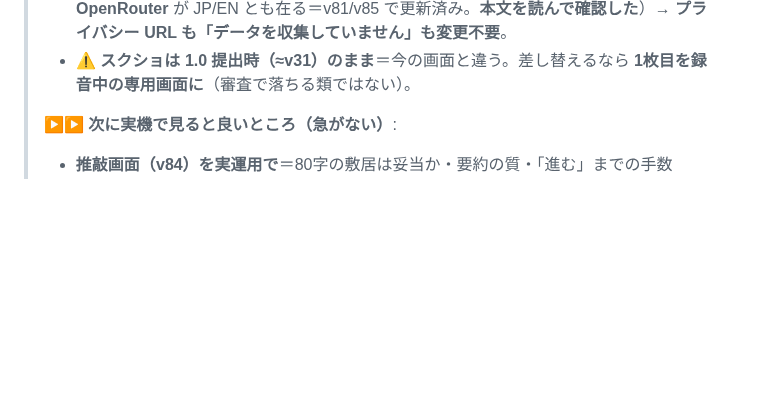
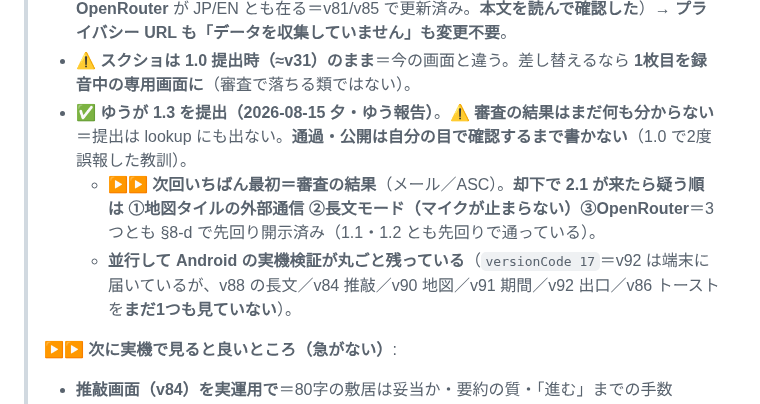
Before and after one commit to yutsutke/voice-calendar, a Markdown page: TODO.md, the part around the change. Rendered like a GitHub page; blank space fills up the shorter version.

Commit message:
docs: App Store 1.3 を提出（審査待ち・現在地）
- ゆうが 1.3 を ASC へ提出（2026-08-15 夕）。結果はまだ不明＝通過・公開は自分の目で見るまで書かない
- 2.1 が来た時に疑う順（地図タイル／長文モード／OpenRouter）を現在地にも残す
- 並行して Android（versionCode 17＝v92）の実機検証が丸ごと未着手であることを明記

Co-Authored-By: Claude Opus 5 <noreply@anthropic.com>

```diff
--- a/TODO.md
+++ b/TODO.md
@@ -529,6 +529,9 @@
 > - 🔑 **8-c を使い回さなかった理由**＝ **v89 で AI 設定の「保存」ボタンが消えている**のに 8-c は "paste the key, tap 保存" のまま＝**審査担当に存在しないボタンを押させる**（v51「機能を変えたら、それを指す説明文を grep する」の審査メモ版）。**古いメモを貼ると、審査で詰まる**。
 > - ✅ **privacy.html は実物と一致**（「地図の表示」＝OpenStreetMap の節・AI 事業者の **OpenRouter** が JP/EN とも在る＝v81/v85 で更新済み。**本文を読んで確認した**）→ **プライバシー URL も「データを収集していません」も変更不要**。
 > - ⚠ **スクショは 1.0 提出時（≈v31）のまま**＝今の画面と違う。差し替えるなら **1枚目を録音中の専用画面に**（審査で落ちる類ではない）。
+> - **✅ ゆうが 1.3 を提出（2026-08-15 夕・ゆう報告）**。⚠ **審査の結果はまだ何も分からない**＝提出は lookup にも出ない。**通過・公開は自分の目で確認するまで書かない**（1.0 で2度誤報した教訓）。
+>   - **▶▶ 次回いちばん最初＝審査の結果**（メール／ASC）。**却下で 2.1 が来たら疑う順は ①地図タイルの外部通信 ②長文モード（マイクが止まらない）③OpenRouter**＝3つとも §8-d で先回り開示済み（1.1・1.2 とも先回りで通っている）。
+>   - **並行して Android の実機検証が丸ごと残っている**（`versionCode 17`＝v92 は端末に届いているが、v88 の長文／v84 推敲／v90 地図／v91 期間／v92 出口／v86 トーストを**まだ1つも見ていない**）。
 >
 > **▶▶ 次に実機で見ると良いところ（急がない）**:
 > - **推敲画面（v84）を実運用で**＝80字の敷居は妥当か・要約の質・「進む」までの手数
```
